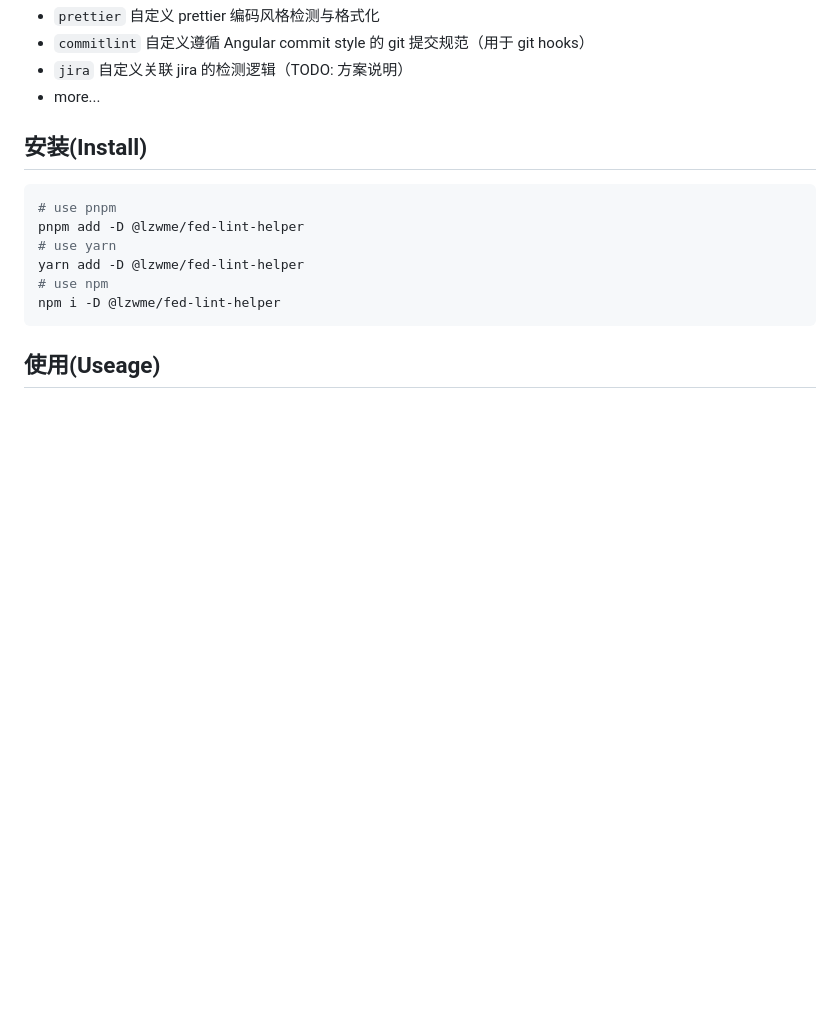
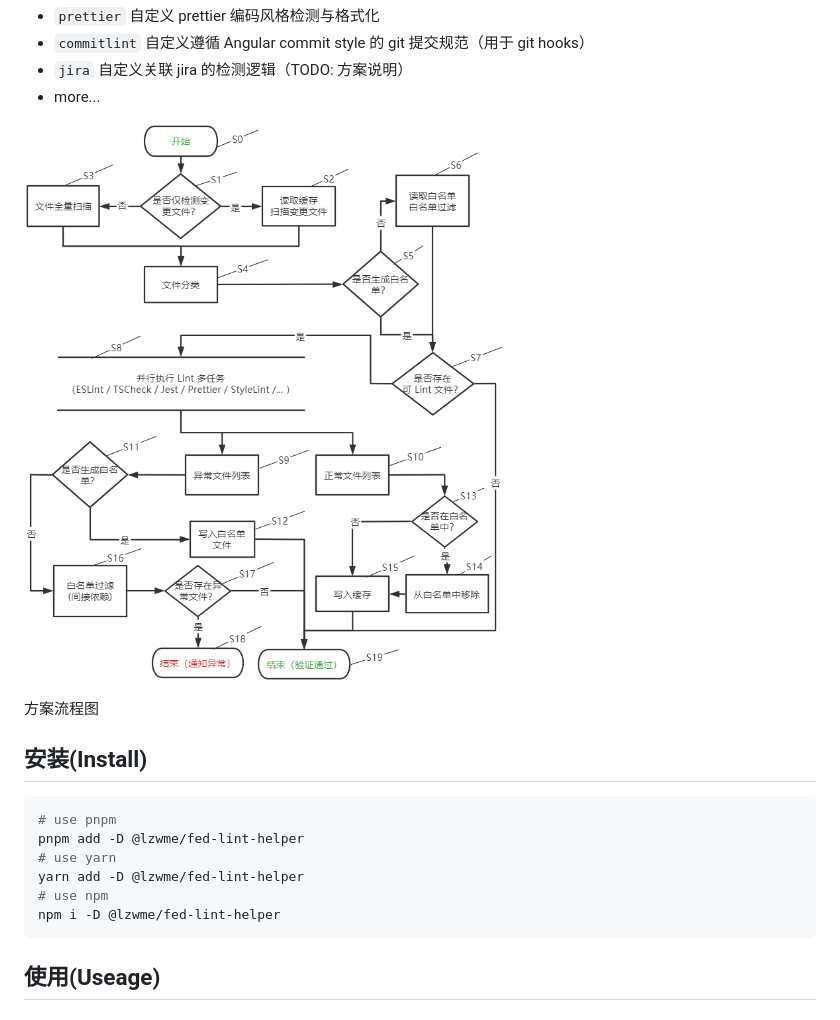
Before and after one commit to lzwme/fed-lint-helper, a Markdown page: README.MD, the part around the change. Drawn GitHub-style; pictures changed too: assets/img/flh.png (added); blank space fills up the shorter version.

Commit message:
docs: 新增方案流程图

```diff
--- a/README.MD
+++ b/README.MD
@@ -29,6 +29,11 @@
 - `commitlint` 自定义遵循 Angular commit style 的 git 提交规范（用于 git hooks）
 - `jira` 自定义关联 jira 的检测逻辑（TODO: 方案说明）
 - more...
+
+
+![](./assets/img/flh.png)
+
+<p style="text-align: center">方案流程图</p>
 
 ## 安装(Install)
 
```
Also changed, not shown: 1 other file.
